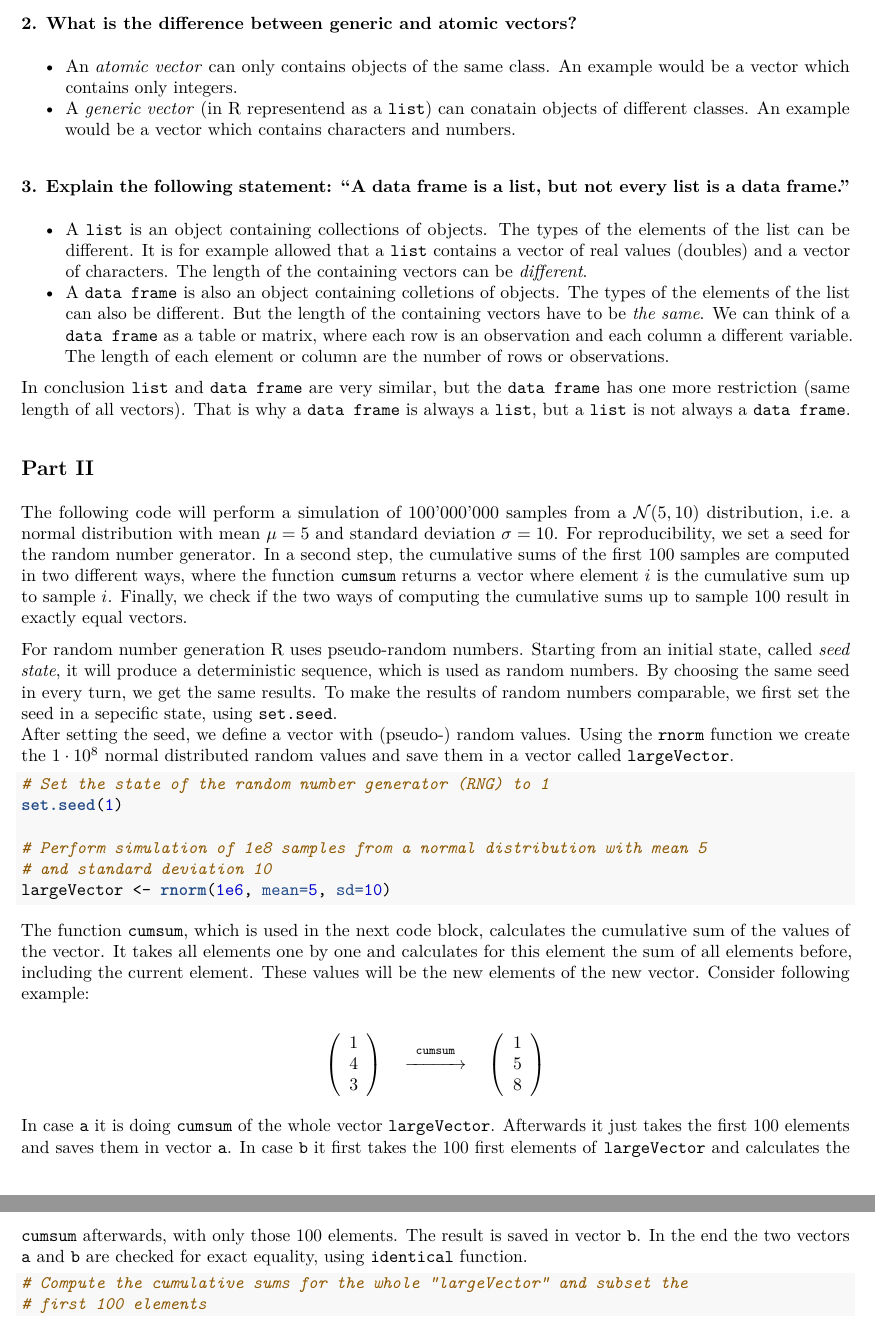
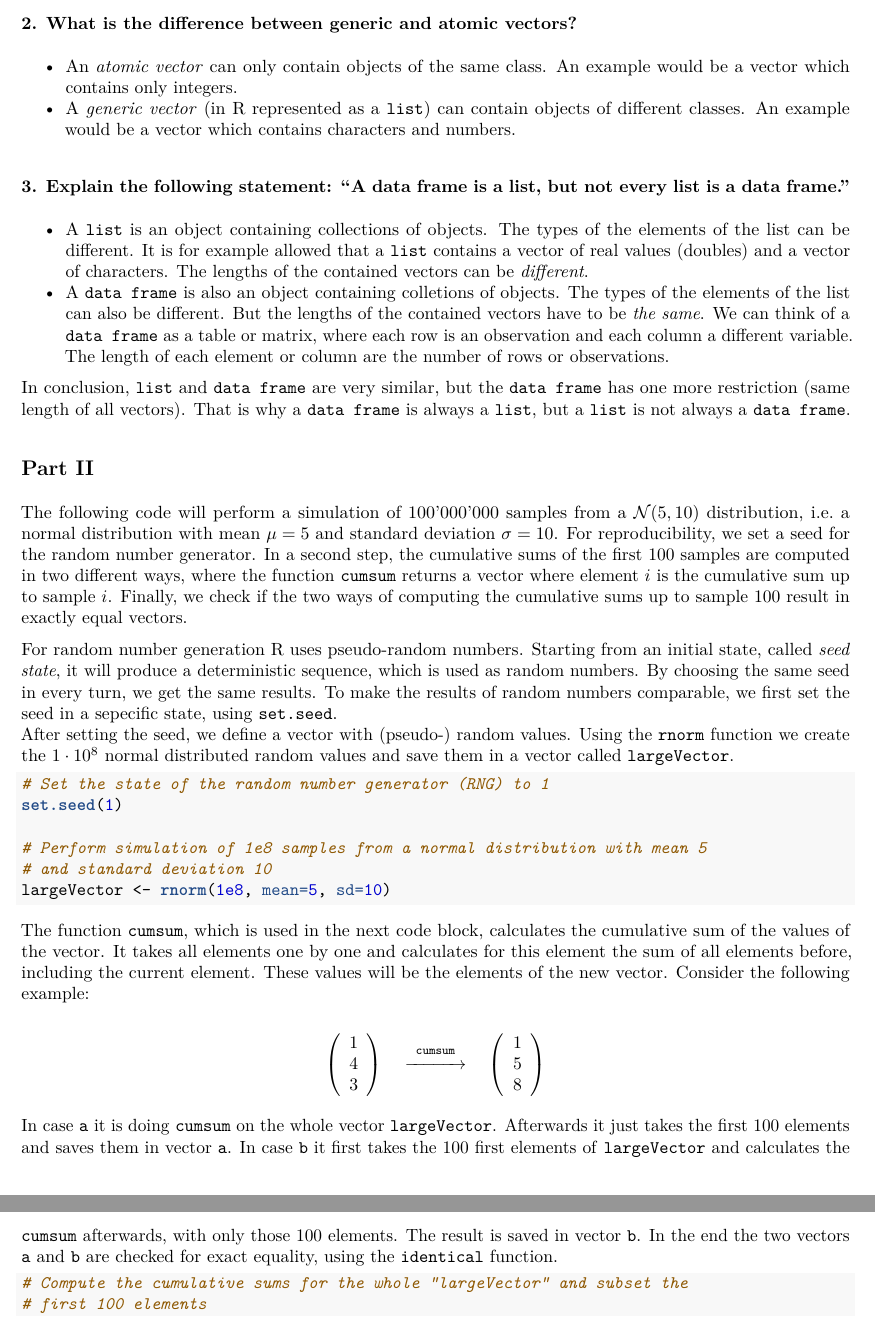
Before and after one commit to LRuff/CompStatR, an R Markdown document (Sem1.Rmd): two parts of pages 2 and 3 of 13, joined at a grey line, cut so that both start at the same text. The pictures show the output file Sem1.pdf that the author committed with the source.

Commit message:
Set no. of random numbers to 10e8 again but added eval=TRUE to the simulation code blocks, so with find and replace "eval=FALSE" the simulation can be turned off quickly. (Not that we forget changing the value again :D) + Typos

````diff
--- a/Sem1.Rmd
+++ b/Sem1.Rmd
@@ -48,15 +50,15 @@ lapply(list(a,b,c,d,e,f), class)
 
 ### 2. What is the difference between generic and atomic vectors?
 
-  * An *atomic vector* can only contains objects of the same class. An example would be a vector which contains only integers.
-  * A *generic vector* (in R representend as a `list`) can conatain objects of different classes. An example would be a vector which contains characters and numbers.
+  * An *atomic vector* can only contain objects of the same class. An example would be a vector which contains only integers.
+  * A *generic vector* (in R represented as a `list`) can contain objects of different classes. An example would be a vector which contains characters and numbers.
 
 ### 3. Explain the following statement: “A data frame is a list, but not every list is a data frame.”
 
-  * A `list` is an object containing collections of objects. The types of the elements of the list can be different. It is for example allowed that a `list` contains a vector of real values (doubles) and a vector of characters. The length of the containing vectors can be *different*.
-  * A `data frame` is also an object containing colletions of objects. The types of the elements of the list can also be different. But the length of the containing vectors have to be *the same*. We can think of a `data frame` as a table or matrix, where each row is an observation and each column a different variable. The length of each element or column are the number of rows or observations.
+  * A `list` is an object containing collections of objects. The types of the elements of the list can be different. It is for example allowed that a `list` contains a vector of real values (doubles) and a vector of characters. The lengths of the contained vectors can be *different*.
+  * A `data frame` is also an object containing colletions of objects. The types of the elements of the list can also be different. But the lengths of the contained vectors have to be *the same*. We can think of a `data frame` as a table or matrix, where each row is an observation and each column a different variable. The length of each element or column are the number of rows or observations.
 
-In conclusion `list` and `data frame` are very similar, but the `data frame` has one more restriction (same length of all vectors). That is why a `data frame` is always a `list`, but a `list` is not always a `data frame`.
+In conclusion, `list` and `data frame` are very similar, but the `data frame` has one more restriction (same length of all vectors). That is why a `data frame` is always a `list`, but a `list` is not always a `data frame`.
 
 ## Part II
 
@@ -65,24 +67,24 @@ The following code will perform a simulation of 100'000'000 samples from a $\mat
 For random number generation R uses pseudo-random numbers. Starting from an initial state, called *seed state*, it will produce a deterministic sequence, which is used as random numbers. By choosing the same seed in every turn, we get the same results. To make the results of random numbers comparable, we first set the seed in a sepecific state, using `set.seed`.
 After setting the seed, we define a vector with (pseudo-) random values. Using the `rnorm` function we create the $1 \cdot 10^8$ normal distributed random values and save them in a vector called `largeVector`.
 
-```{r NormSim1}
+```{r NormSim1, eval=TRUE}
 # Set the state of the random number generator (RNG) to 1
 set.seed(1)
 
 # Perform simulation of 1e8 samples from a normal distribution with mean 5
 # and standard deviation 10
-largeVector <- rnorm(1e6, mean=5, sd=10)
+largeVector <- rnorm(1e8, mean=5, sd=10)
 ```
 
-The function `cumsum`, which is used in the next code block, calculates the cumulative sum of the values of the vector. It takes all elements one by one and calculates for this element the sum of all elements before, including the current element. These values will be the new elements of the new vector. Consider following example:
+The function `cumsum`, which is used in the next code block, calculates the cumulative sum of the values of the vector. It takes all elements one by one and calculates for this element the sum of all elements before, including the current element. These values will be the elements of the new vector. Consider the following example:
 
 $$
 \left(\begin{array}{ccc}1\\ 4\\ 3\end{array}\right) \quad \overset{\texttt{cumsum}}{\xrightarrow{\hspace*{1cm}}} \quad \left(\begin{array}{ccc}1\\ 5\\ 8\end{array}\right)
 $$
 
-In case `a` it is doing `cumsum` of the whole vector `largeVector`. Afterwards it just takes the first 100 elements and saves them in vector `a`. In case `b` it first takes the 100 first elements of `largeVector` and calculates the `cumsum` afterwards, with only those 100 elements. The result is saved in vector `b`. In the end the two vectors `a` and `b` are checked for exact equality, using `identical` function.
+In case `a` it is doing `cumsum` on the whole vector `largeVector`. Afterwards it just takes the first 100 elements and saves them in vector `a`. In case `b` it first takes the 100 first elements of `largeVector` and calculates the `cumsum` afterwards, with only those 100 elements. The result is saved in vector `b`. In the end the two vectors `a` and `b` are checked for exact equality, using the `identical` function.
 
-```{r NormSim2}
+```{r NormSim2, eval=TRUE}
 # Compute the cumulative sums for the whole "largeVector" and subset the
 # first 100 elements
 a <- cumsum(largeVector)[1:100]
````
Also changed, not shown: Sem1.pdf, Sem1.Rmd (12 more changed lines).
